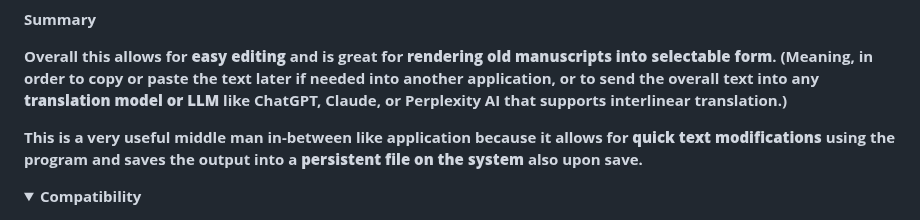
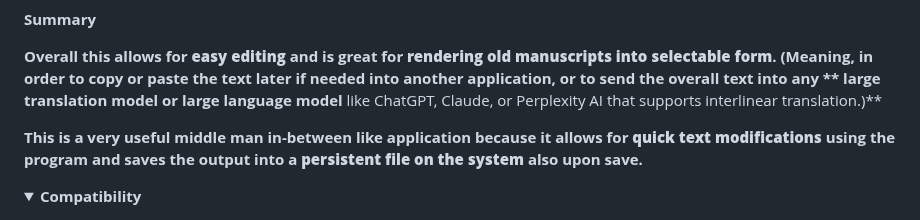
Before and after one commit to davidchaimsmirnoff/PDF_SELECTOR, a Markdown page: README.md, the part around the change. Drawn GitHub-style; folded sections open.

```diff
--- a/README.md
+++ b/README.md
@@ -34,7 +34,7 @@ Besiata DeShmaya בְּסִיַּעְתָּא דִּשְׁמַיָּא,
 
 **Summary**
 
-**Overall this allows for **easy editing** and is great for **rendering old manuscripts into selectable form**. (Meaning, in order to copy or paste the text later if needed into another application, or to send the overall text into any **translation model or LLM** like ChatGPT, Claude, or Perplexity AI that supports interlinear translation.)**
+**Overall this allows for **easy editing** and is great for **rendering old manuscripts into selectable form**. (Meaning, in order to copy or paste the text later if needed into another application, or to send the overall text into any ** large translation model or large language model** like ChatGPT, Claude, or Perplexity AI that supports interlinear translation.)**
 
 **This is a very useful middle man in-between like application because it allows for **quick text modifications** using the program and saves the output into a **persistent file on the system** also upon save.**
 
```
